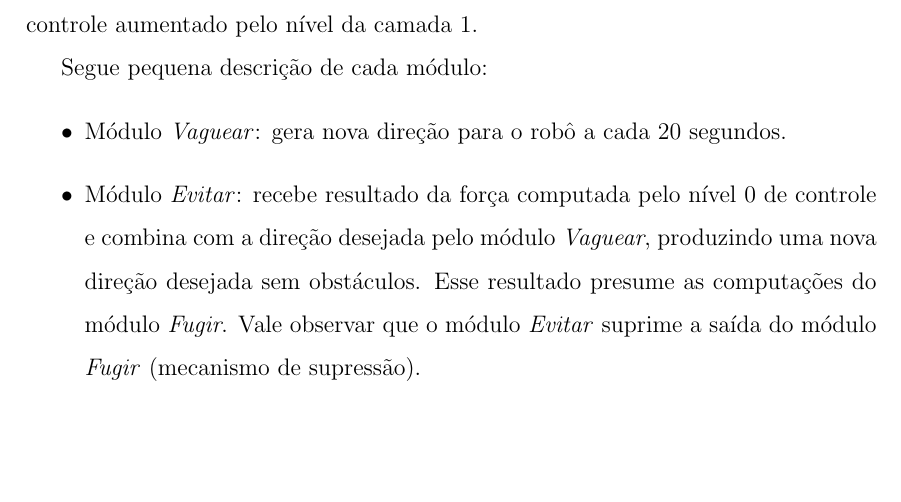
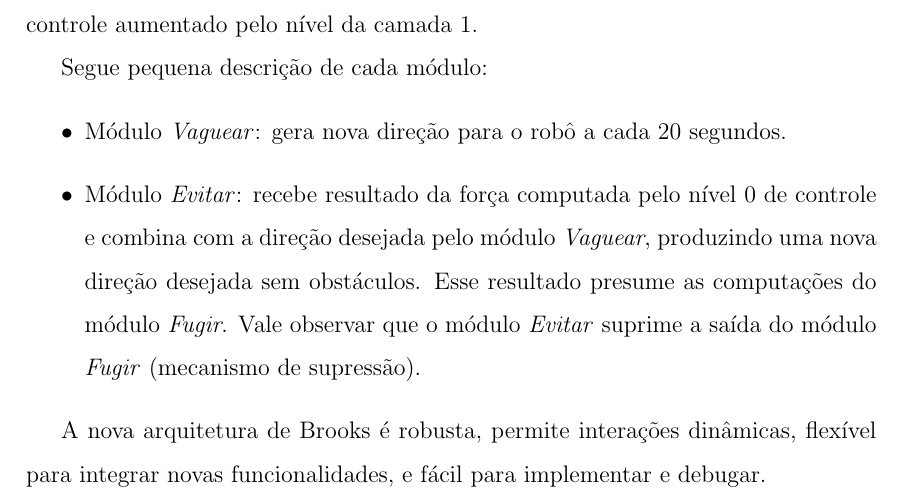
Before and after one commit to renan028/Tese, a LaTeX thesis (Thesis/thesis.tex, which reads Thesis/chap02.tex): part of page 19 of 25, cut so that both start at the same text, the shorter picture padded with empty space. Compiled offline with pdfLaTeX; the source files are stored in an older character set and shown here as Unicode.

Commit message:
brooks conclusion

```diff
--- a/Thesis/chap02.tex
+++ b/Thesis/chap02.tex
@@ -182,3 +182,6 @@ Segue pequena descrição de cada módulo:
   computações do módulo \emph{Fugir}. Vale observar que o módulo \emph{Evitar}
   suprime a saída do módulo \emph{Fugir} (mecanismo de supressão).
 \end{itemize}
+
+A nova arquitetura de Brooks é robusta, permite interações dinâmicas, flexível
+para integrar novas funcionalidades, e fácil para implementar e debugar.
```
